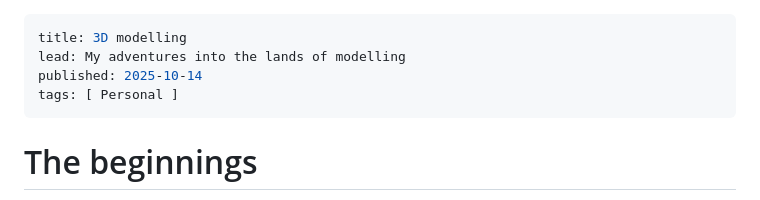
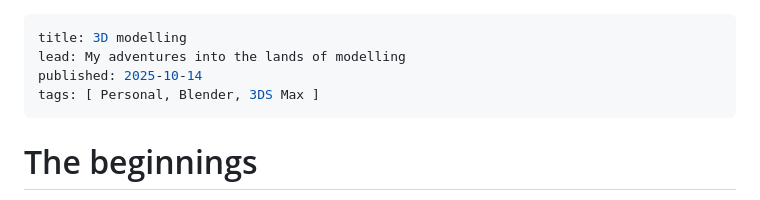
Before and after one commit to ConnorGamble/connorgamble.github.io, a Markdown page: Content/Blog/3DModelling.md, the part around one of its changes. Drawn GitHub-style.

```diff
--- a/Content/Blog/3DModelling.md
+++ b/Content/Blog/3DModelling.md
@@ -2,7 +2,7 @@
 title: 3D modelling
 lead: My adventures into the lands of modelling
 published: 2025-10-14
-tags: [ Personal ]
+tags: [ Personal, Blender, 3DS Max ]
 ---
 
 # The beginnings
```
Also changed, not shown: other parts of Content/Blog/3DModelling.md (+1 -1 lines).
